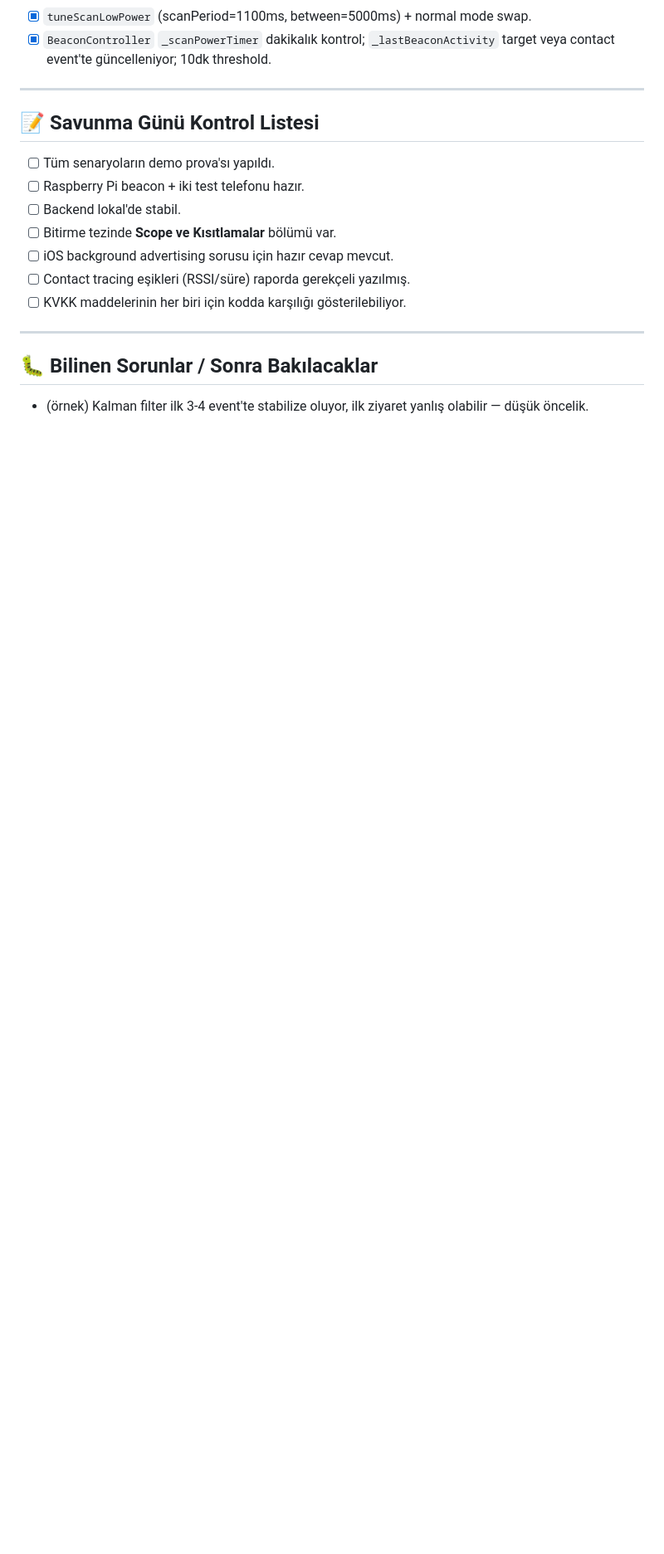
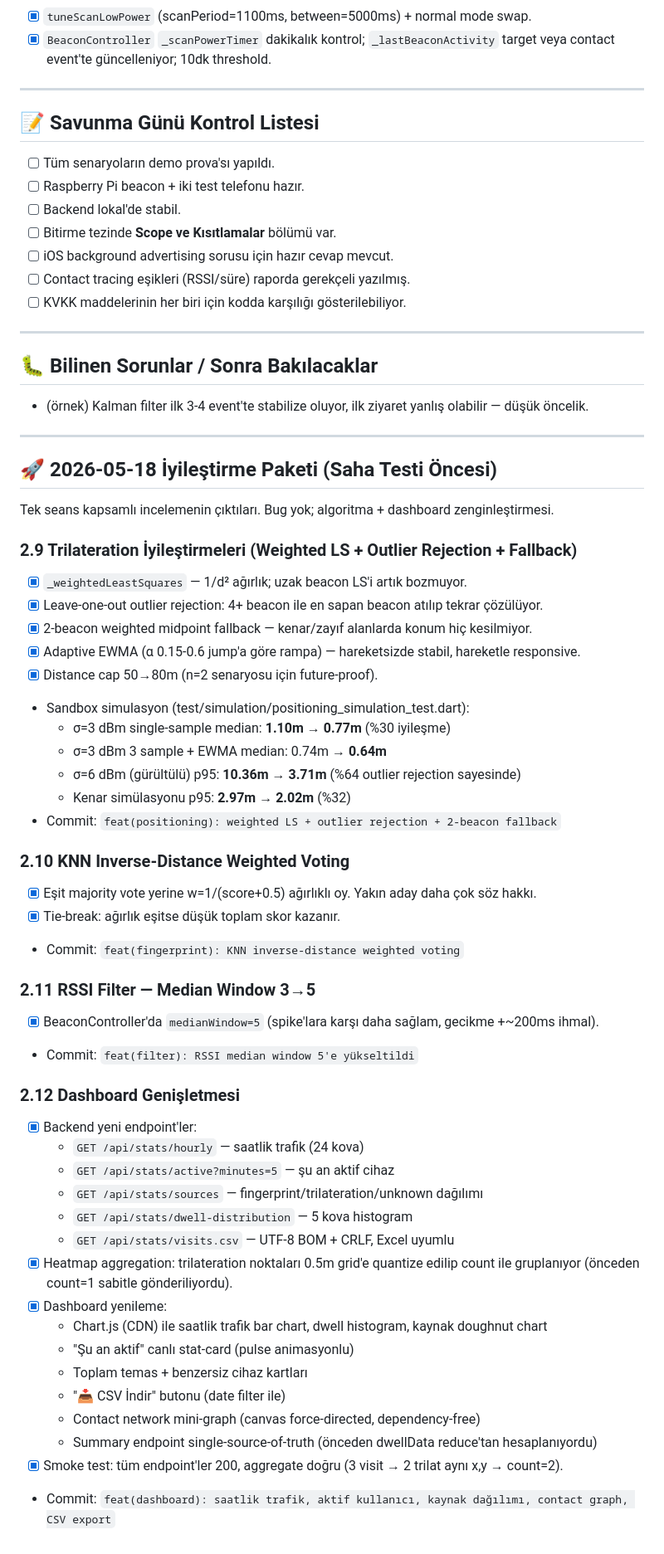
Before and after one commit to mustafazfr/beetinq_full, a Markdown page: TASKS.md, the part around one of its changes. Shown at 83% size. Rendered like a GitHub page; blank space fills up the shorter version.

```diff
--- a/TASKS.md
+++ b/TASKS.md
@@ -162,3 +194,49 @@ Bitirme savunması öncesi yapılması gerekenler, öncelik sırasıyla. Her gö
 ## 🐛 Bilinen Sorunlar / Sonra Bakılacaklar
 
 - (örnek) Kalman filter ilk 3-4 event'te stabilize oluyor, ilk ziyaret yanlış olabilir — düşük öncelik.
+
+---
+
+## 🚀 2026-05-18 İyileştirme Paketi (Saha Testi Öncesi)
+
+Tek seans kapsamlı incelemenin çıktıları. Bug yok; algoritma + dashboard zenginleştirmesi.
+
+### 2.9 Trilateration İyileştirmeleri (Weighted LS + Outlier Rejection + Fallback)
+- [x] `_weightedLeastSquares` — 1/d² ağırlık; uzak beacon LS'i artık bozmuyor.
+- [x] Leave-one-out outlier rejection: 4+ beacon ile en sapan beacon atılıp tekrar çözülüyor.
+- [x] 2-beacon weighted midpoint fallback — kenar/zayıf alanlarda konum hiç kesilmiyor.
+- [x] Adaptive EWMA (α 0.15-0.6 jump'a göre rampa) — hareketsizde stabil, hareketle responsive.
+- [x] Distance cap 50→80m (n=2 senaryosu için future-proof).
+- Sandbox simulasyon (test/simulation/positioning_simulation_test.dart):
+  - σ=3 dBm single-sample median: **1.10m → 0.77m** (%30 iyileşme)
+  - σ=3 dBm 3 sample + EWMA median: 0.74m → **0.64m**
+  - σ=6 dBm (gürültülü) p95: **10.36m → 3.71m** (%64 outlier rejection sayesinde)
+  - Kenar simülasyonu p95: **2.97m → 2.02m** (%32)
+- Commit: `feat(positioning): weighted LS + outlier rejection + 2-beacon fallback`
+
+### 2.10 KNN Inverse-Distance Weighted Voting
+- [x] Eşit majority vote yerine w=1/(score+0.5) ağırlıklı oy. Yakın aday daha çok söz hakkı.
+- [x] Tie-break: ağırlık eşitse düşük toplam skor kazanır.
+- Commit: `feat(fingerprint): KNN inverse-distance weighted voting`
+
+### 2.11 RSSI Filter — Median Window 3→5
+- [x] BeaconController'da `medianWindow=5` (spike'lara karşı daha sağlam, gecikme +~200ms ihmal).
+- Commit: `feat(filter): RSSI median window 5'e yükseltildi`
+
+### 2.12 Dashboard Genişletmesi
+- [x] Backend yeni endpoint'ler:
+  - `GET /api/stats/hourly` — saatlik trafik (24 kova)
+  - `GET /api/stats/active?minutes=5` — şu an aktif cihaz
+  - `GET /api/stats/sources` — fingerprint/trilateration/unknown dağılımı
+  - `GET /api/stats/dwell-distribution` — 5 kova histogram
+  - `GET /api/stats/visits.csv` — UTF-8 BOM + CRLF, Excel uyumlu
+- [x] Heatmap aggregation: trilateration noktaları 0.5m grid'e quantize edilip count ile gruplanıyor (önceden count=1 sabitle gönderiliyordu).
+- [x] Dashboard yenileme:
+  - Chart.js (CDN) ile saatlik trafik bar chart, dwell histogram, kaynak doughnut chart
+  - "Şu an aktif" canlı stat-card (pulse animasyonlu)
+  - Toplam temas + benzersiz cihaz kartları
+  - "📥 CSV İndir" butonu (date filter ile)
+  - Contact network mini-graph (canvas force-directed, dependency-free)
+  - Summary endpoint single-source-of-truth (önceden dwellData reduce'tan hesaplanıyordu)
+- [x] Smoke test: tüm endpoint'ler 200, aggregate doğru (3 visit → 2 trilat aynı x,y → count=2).
+- Commit: `feat(dashboard): saatlik trafik, aktif kullanıcı, kaynak dağılımı, contact graph, CSV export`
```
Also changed, not shown: other parts of TASKS.md (+38 -6 lines).
